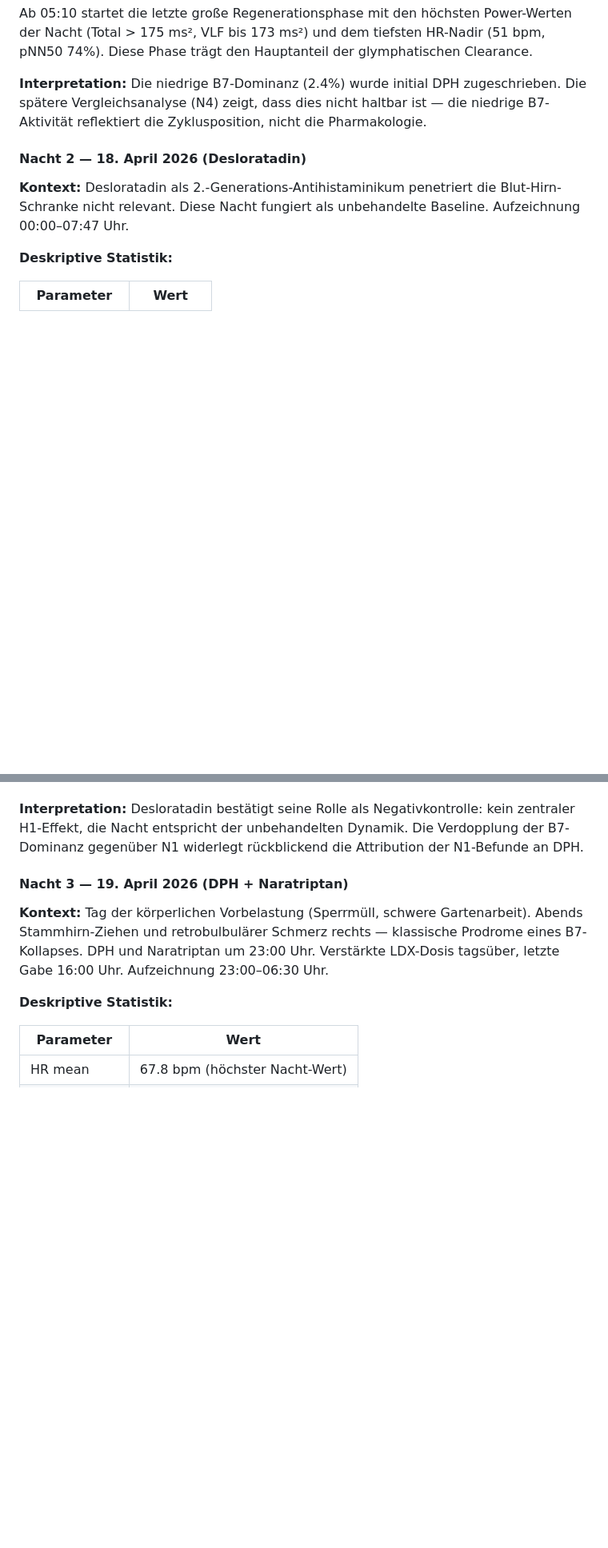
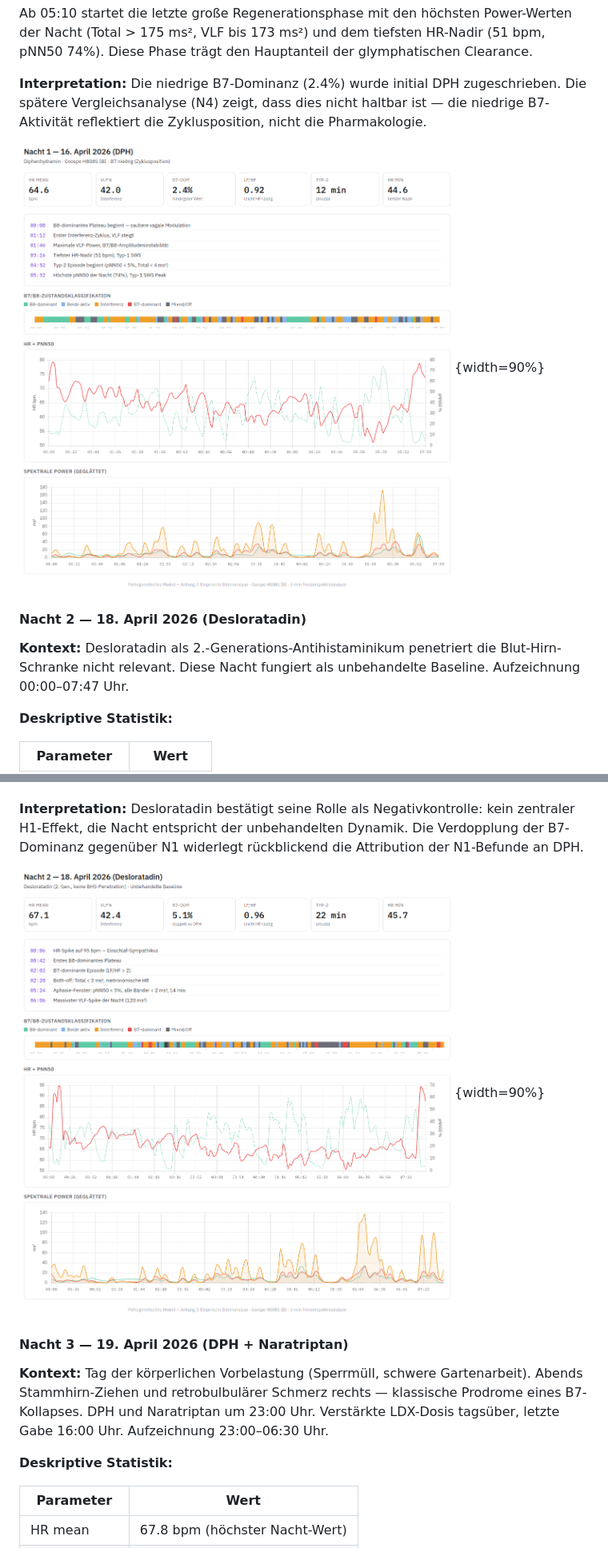
Before and after one commit to Nyanna/XY.Archive, a Markdown page: 02_pathogenese_modell/0I_hrv_analysis.md, 2 parts joined by grey strips. Shown: that part at 80% size. Rendered like a GitHub page; pictures changed too: 02_pathogenese_modell/images/dashboard_N1_16apr_DPH.png (added), 02_pathogenese_modell/images/dashboard_N2_18apr_Deslor.png (added); blank space fills up the shorter version.

Commit message:
-added new hrv analysis data boards

```diff
--- a/02_pathogenese_modell/0I_hrv_analysis.md
+++ b/02_pathogenese_modell/0I_hrv_analysis.md
@@ -383,6 +383,8 @@ Ab 05:10 startet die letzte große Regenerationsphase mit den höchsten Power-We
 
 **Interpretation:** Die niedrige B7-Dominanz (2.4%) wurde initial DPH zugeschrieben. Die spätere Vergleichsanalyse (N4) zeigt, dass dies nicht haltbar ist — die niedrige B7-Aktivität reflektiert die Zyklusposition, nicht die Pharmakologie.
 
+![Dashboard Nacht 16. April](<images/dashboard_N1_16apr_DPH.png>){width=90%}
+
 #### **Nacht 2 — 18. April 2026 (Desloratadin)**
 
 **Kontext:** Desloratadin als 2.-Generations-Antihistaminikum penetriert die Blut-Hirn-Schranke nicht relevant. Diese Nacht fungiert als unbehandelte Baseline. Aufzeichnung 00:00–07:47 Uhr.
@@ -409,6 +411,8 @@ Hauptunterschiede zu N1: HR-Mean 2.5 bpm höher, B7-Dominanz verdoppelt (5.1% vs
 Das Aphasie-Fenster um 05:24–05:38 (pNN50 < 5%, alle Bänder < 2 ms²) ist länger als in N1 und wird gefolgt von dem massivsten VLF-Spike der Nacht (120 ms² um 06:06). Die zweite Nachthälfte ab ~03:00 ist von zunehmender VLF-Dominanz geprägt — die Interferenz eskaliert progressiv.
 
 **Interpretation:** Desloratadin bestätigt seine Rolle als Negativkontrolle: kein zentraler H1-Effekt, die Nacht entspricht der unbehandelten Dynamik. Die Verdopplung der B7-Dominanz gegenüber N1 widerlegt rückblickend die Attribution der N1-Befunde an DPH.
+
+![Dashboard Nacht 18. April](<images/dashboard_N2_18apr_Deslor.png>){width=90%}
 
 #### **Nacht 3 — 19. April 2026 (DPH + Naratriptan)**
 
```
Also changed, not shown: other parts of 02_pathogenese_modell/0I_hrv_analysis.md (+8 -0 lines), 02_pathogenese_modell/images/dashboard_N3_19apr_DPH_Triptan.png (added), 02_pathogenese_modell/images/dashboard_N4_20apr_DPH.png (added), 02_pathogenese_modell/images/dashboard_Tag19_post_abfang.png (added), 02_pathogenese_modell/images/dashboard_Tag20_prodromal.png (added), 6 other files.
